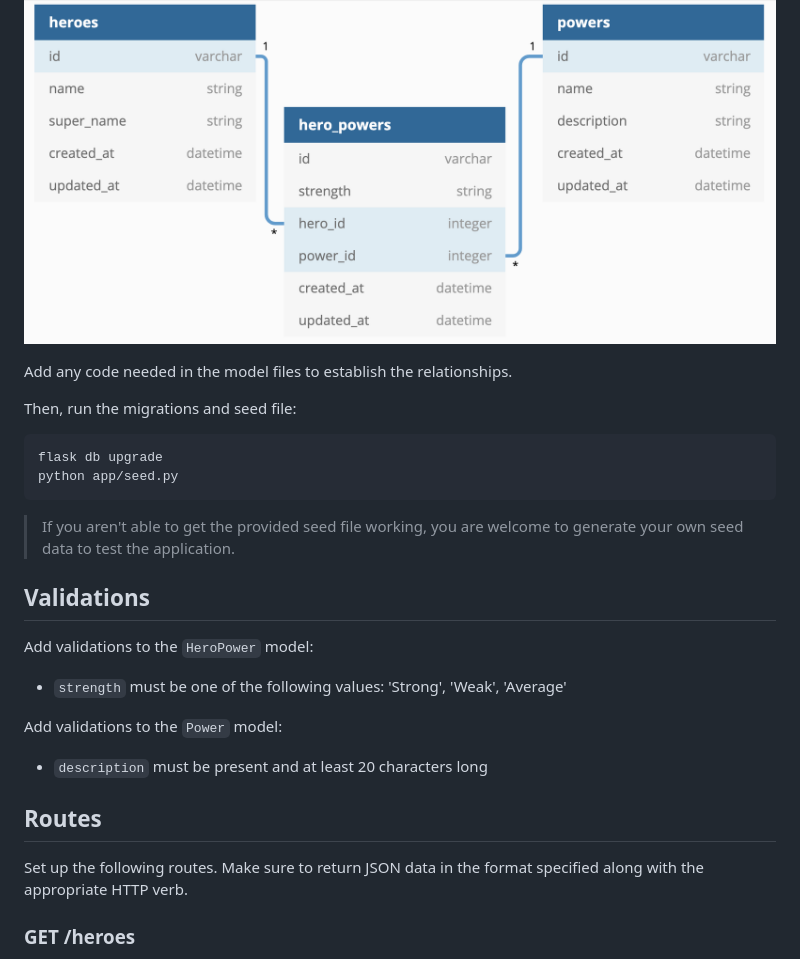
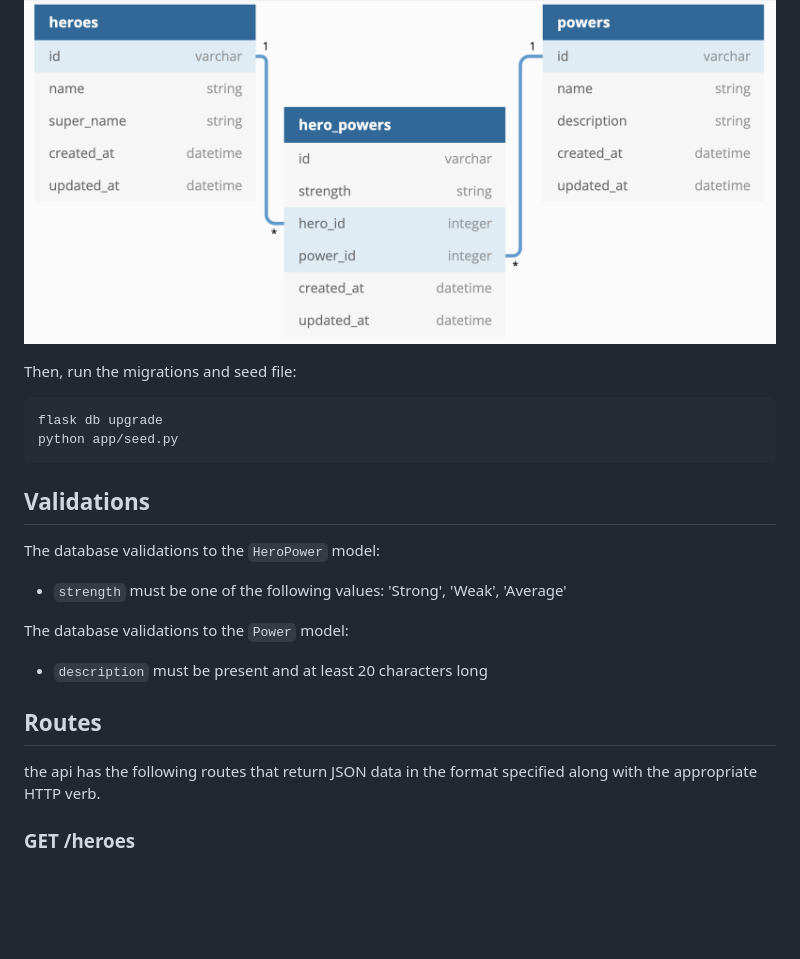
Before and after one commit to Houstin0/Superheroes-api-with-flask, a Markdown page: README.md, the part around the change printed below. Drawn GitHub-style; blank space fills up the shorter version.

````diff
--- a/README.md
+++ b/README.md
@@ -54,7 +40,5 @@ Start by creating the models and migrations for the following database tables:
 
 ![domain diagram](domain.png)
-
-Add any code needed in the model files to establish the relationships.
 
 Then, run the migrations and seed file:
 
@@ -63,22 +47,20 @@ flask db upgrade
 python app/seed.py
 ```
 
-> If you aren't able to get the provided seed file working, you are welcome to
-> generate your own seed data to test the application.
 
 ## Validations
 
-Add validations to the `HeroPower` model:
+The database validations to the `HeroPower` model:
 
 - `strength` must be one of the following values: 'Strong', 'Weak', 'Average'
 
-Add validations to the `Power` model:
+The database validations to the `Power` model:
 
 - `description` must be present and at least 20 characters long
 
 ## Routes
 
-Set up the following routes. Make sure to return JSON data in the format
+the api has the following routes that return JSON data in the format
 specified along with the appropriate HTTP verb.
 
 ### GET /heroes
````
Also changed, not shown: other parts of README.md (+20 -23 lines).
